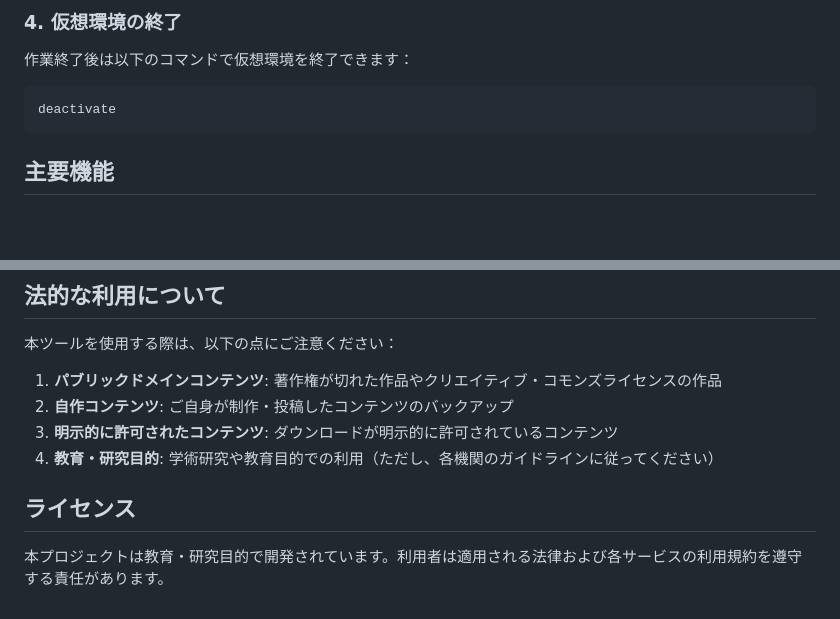
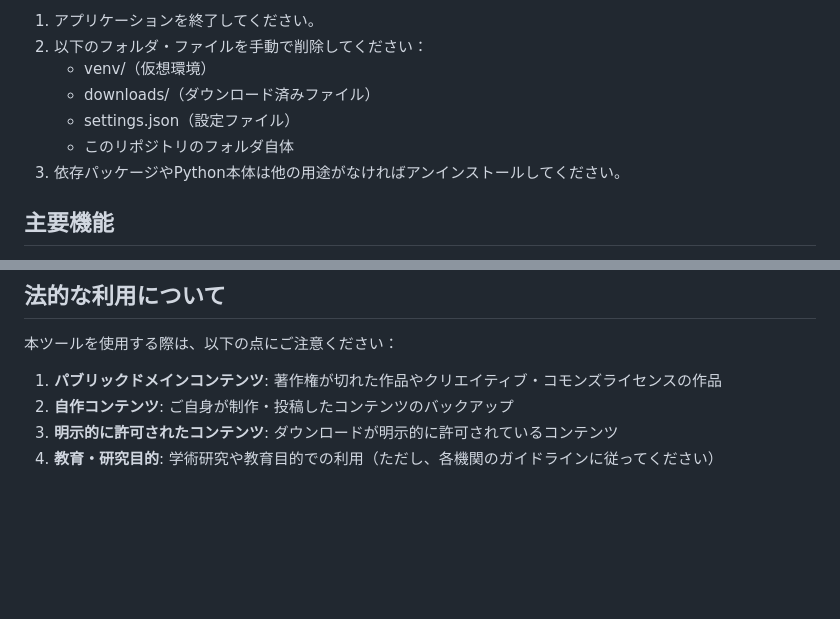
Before and after one commit to sudolifeagain/GUI-ytdlp, a Markdown page: readme.md, 2 parts joined by grey strips. Rendered like a GitHub page; blank space fills up the shorter version.

````diff
--- a/readme.md
+++ b/readme.md
@@ -92,9 +93,12 @@ python run.py
 
-### 4. 仮想環境の終了
-作業終了後は以下のコマンドで仮想環境を終了できます：
-```bash
-deactivate
-```
+
+1. アプリケーションを終了してください。
+2. 以下のフォルダ・ファイルを手動で削除してください：
+   - venv/（仮想環境）
+   - downloads/（ダウンロード済みファイル）
+   - settings.json（設定ファイル）
+   - このリポジトリのフォルダ自体
+3. 依存パッケージやPython本体は他の用途がなければアンインストールしてください。
 
 ## 主要機能
 
@@ -113,8 +117,3 @@ deactivate
 2. **自作コンテンツ**: ご自身が制作・投稿したコンテンツのバックアップ
 3. **明示的に許可されたコンテンツ**: ダウンロードが明示的に許可されているコンテンツ
 4. **教育・研究目的**: 学術研究や教育目的での利用（ただし、各機関のガイドラインに従ってください）
-
-
-## ライセンス
-
-本プロジェクトは教育・研究目的で開発されています。利用者は適用される法律および各サービスの利用規約を遵守する責任があります。
````
Also changed, not shown: other parts of readme.md (+40 -39 lines).
